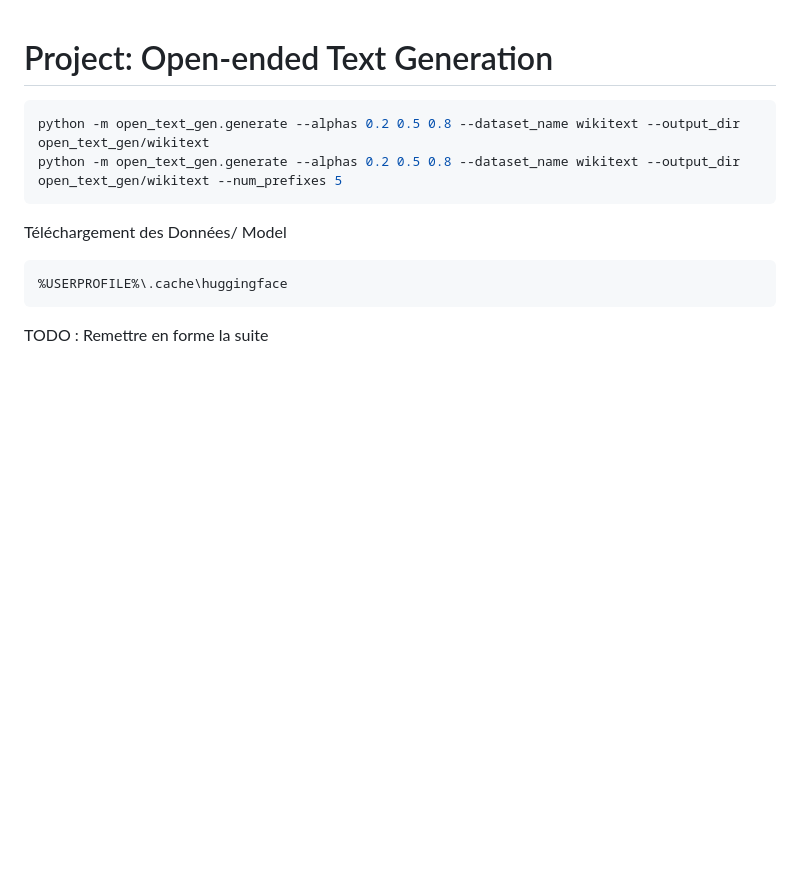
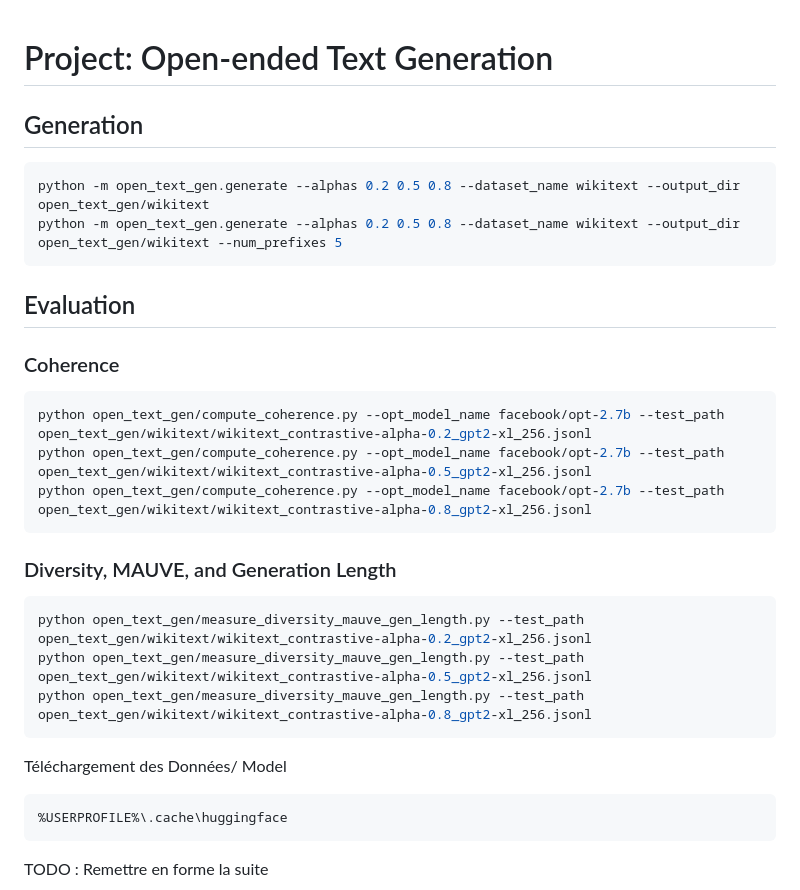
Before and after one commit to RaykeshR/Project-Open-ended-Text-Generation, a Markdown page: README.md, the part around the change. GitHub-like rendering; blank space fills up the shorter version.

Commit message:
Ajout des tests On branch main Your branch is up to date with 'origin/main'.
Changes to be committed:
	modified:   README.md

````diff
--- a/README.md
+++ b/README.md
@@ -1,8 +1,28 @@
 # Project: Open-ended Text Generation
+
+## Generation
 
 ```py
 python -m open_text_gen.generate --alphas 0.2 0.5 0.8 --dataset_name wikitext --output_dir open_text_gen/wikitext
 python -m open_text_gen.generate --alphas 0.2 0.5 0.8 --dataset_name wikitext --output_dir open_text_gen/wikitext --num_prefixes 5
+```
+
+## Evaluation
+
+### Coherence
+
+```bash
+python open_text_gen/compute_coherence.py --opt_model_name facebook/opt-2.7b --test_path open_text_gen/wikitext/wikitext_contrastive-alpha-0.2_gpt2-xl_256.jsonl
+python open_text_gen/compute_coherence.py --opt_model_name facebook/opt-2.7b --test_path open_text_gen/wikitext/wikitext_contrastive-alpha-0.5_gpt2-xl_256.jsonl
+python open_text_gen/compute_coherence.py --opt_model_name facebook/opt-2.7b --test_path open_text_gen/wikitext/wikitext_contrastive-alpha-0.8_gpt2-xl_256.jsonl
+```
+
+### Diversity, MAUVE, and Generation Length
+
+```bash
+python open_text_gen/measure_diversity_mauve_gen_length.py --test_path open_text_gen/wikitext/wikitext_contrastive-alpha-0.2_gpt2-xl_256.jsonl
+python open_text_gen/measure_diversity_mauve_gen_length.py --test_path open_text_gen/wikitext/wikitext_contrastive-alpha-0.5_gpt2-xl_256.jsonl
+python open_text_gen/measure_diversity_mauve_gen_length.py --test_path open_text_gen/wikitext/wikitext_contrastive-alpha-0.8_gpt2-xl_256.jsonl
 ```
 
 
````
